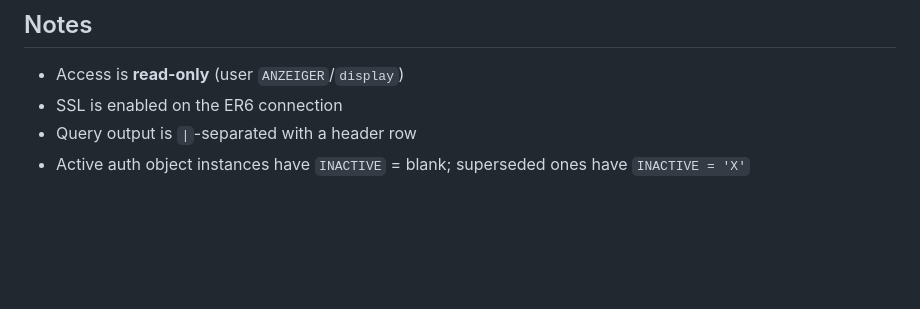
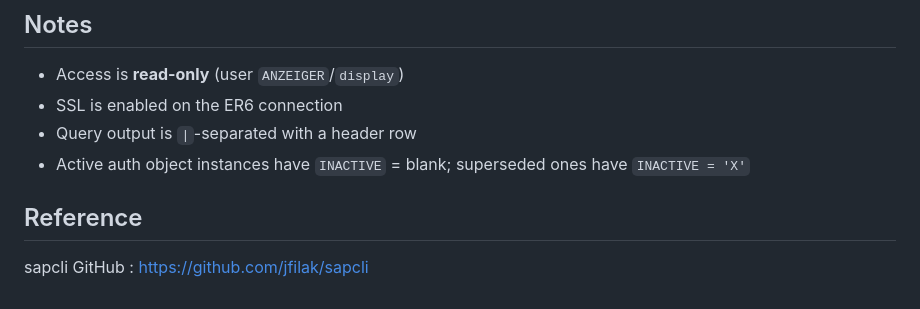
Before and after one commit to i015289/IAM-Assistant, a Markdown page: README.md, the part around the change. GitHub-like rendering; blank space fills up the shorter version.

Commit message:
Update README to include sapcli GitHub link
Add reference to sapcli GitHub repository.

```diff
--- a/README.md
+++ b/README.md
@@ -136,3 +136,7 @@ IAM_Assistant/
 - SSL is enabled on the ER6 connection
 - Query output is `|`-separated with a header row
 - Active auth object instances have `INACTIVE` = blank; superseded ones have `INACTIVE = 'X'`
+
+
+## Reference
+sapcli GitHub : https://github.com/jfilak/sapcli
```
